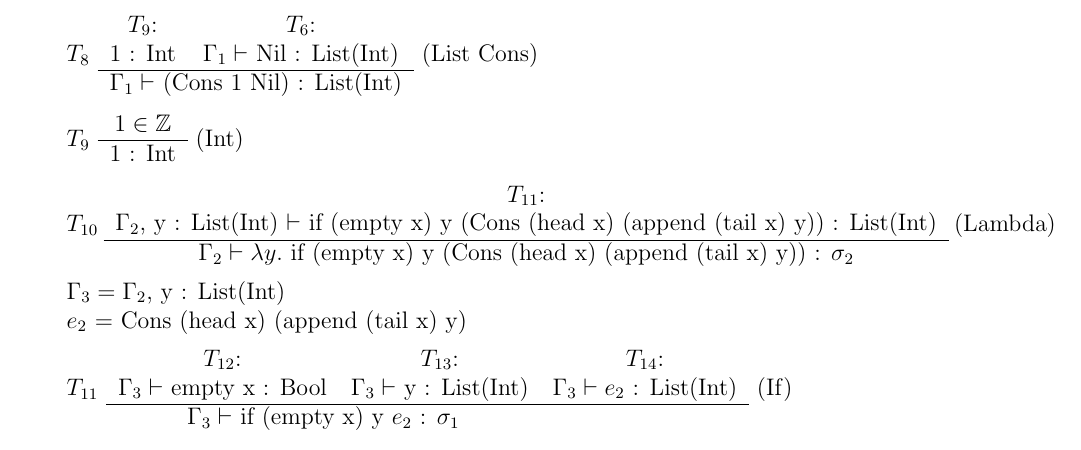
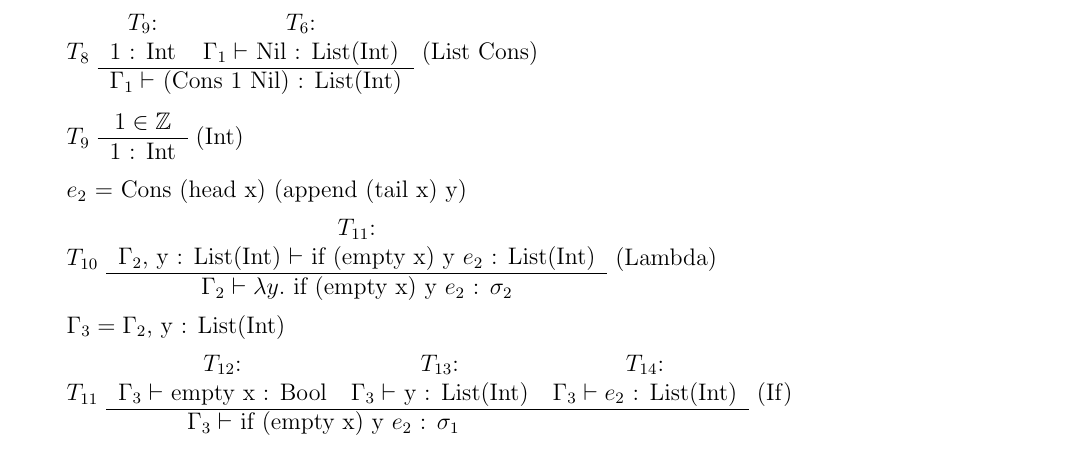
Before and after one commit to SoftwareVerification/assignment4, a LaTeX problem sheet (answers/assignment4_s4549775.tex): part of page 2 of 3, cut so that both start at the same text. Compiled offline with pdfLaTeX.

Commit message:
Shorten subtree 10.

```diff
--- a/answers/assignment4_s4549775.tex
+++ b/answers/assignment4_s4549775.tex
@@ -185,17 +185,18 @@
 	\end{tabular}
 	(Int)
 
+	$e_2$ = Cons (head x) (append (tail x) y)
+
 	$T_{10}$
 	\begin{tabular}{c}
 		$T_{11}$:\\
-		$\Gamma_2$, y : List(Int) $\vdash$ if (empty x) y (Cons (head x) (append (tail x) y)) : List(Int)
+		$\Gamma_2$, y : List(Int) $\vdash$ if (empty x) y $e_2$ : List(Int)
 		\\\hline
-		$\Gamma_2 \vdash \lambda y.$ if (empty x) y (Cons (head x) (append (tail x) y)) : $\sigma_2$
+		$\Gamma_2 \vdash \lambda y.$ if (empty x) y $e_2$ : $\sigma_2$
 	\end{tabular}
 	(Lambda)
 
-	$\Gamma_3 = \Gamma_2$, y : List(Int)\\
-	$e_2$ = Cons (head x) (append (tail x) y)
+	$\Gamma_3 = \Gamma_2$, y : List(Int)
 
 	$T_{11}$
 	\begin{tabular}{c c c}
```
